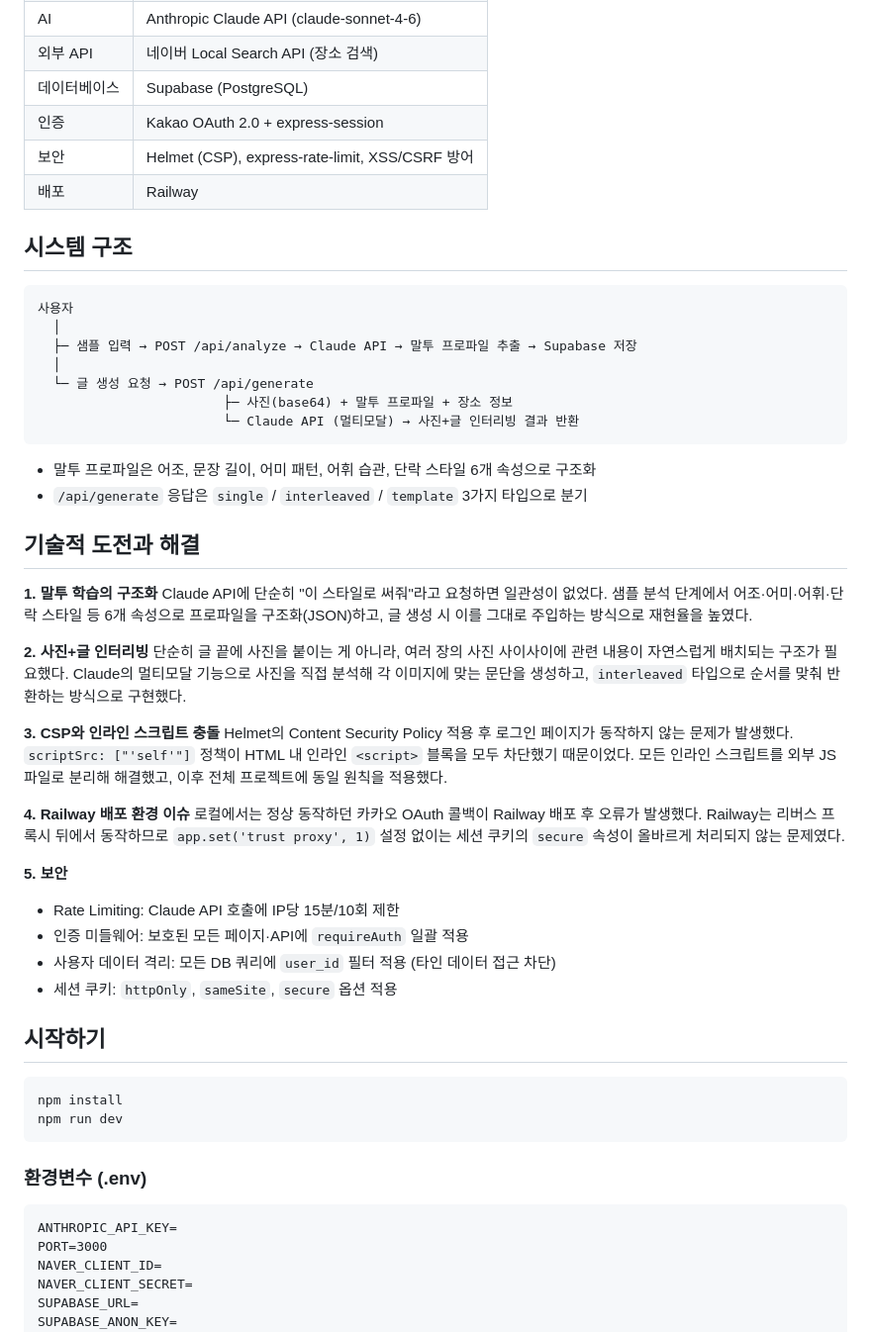
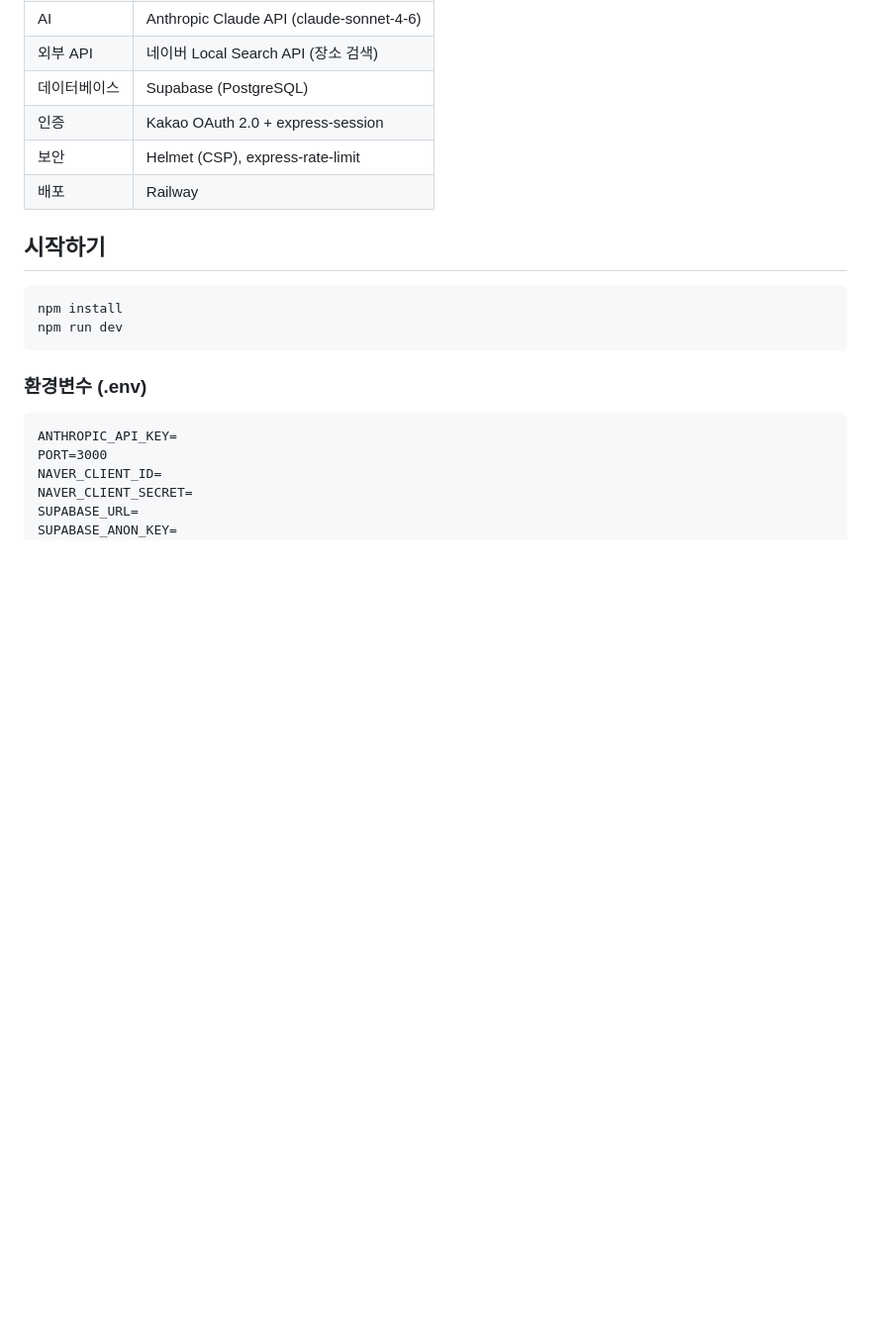
Before and after one commit to juuu-ni/blog-agent, a Markdown page: README.md, the part around one of its changes. Shown at 99% size. GitHub-like rendering; blank space fills up the shorter version.

````diff
--- a/README.md
+++ b/README.md
@@ -31,43 +32,8 @@
 | 외부 API | 네이버 Local Search API (장소 검색) |
 | 데이터베이스 | Supabase (PostgreSQL) |
 | 인증 | Kakao OAuth 2.0 + express-session |
-| 보안 | Helmet (CSP), express-rate-limit, XSS/CSRF 방어 |
+| 보안 | Helmet (CSP), express-rate-limit |
 | 배포 | Railway |
-
-## 시스템 구조
-
-```
-사용자
-  │
-  ├─ 샘플 입력 → POST /api/analyze → Claude API → 말투 프로파일 추출 → Supabase 저장
-  │
-  └─ 글 생성 요청 → POST /api/generate
-                        ├─ 사진(base64) + 말투 프로파일 + 장소 정보
-                        └─ Claude API (멀티모달) → 사진+글 인터리빙 결과 반환
-```
-
-- 말투 프로파일은 어조, 문장 길이, 어미 패턴, 어휘 습관, 단락 스타일 6개 속성으로 구조화
-- `/api/generate` 응답은 `single` / `interleaved` / `template` 3가지 타입으로 분기
-
-## 기술적 도전과 해결
-
-**1. 말투 학습의 구조화**
-Claude API에 단순히 "이 스타일로 써줘"라고 요청하면 일관성이 없었다. 샘플 분석 단계에서 어조·어미·어휘·단락 스타일 등 6개 속성으로 프로파일을 구조화(JSON)하고, 글 생성 시 이를 그대로 주입하는 방식으로 재현율을 높였다.
-
-**2. 사진+글 인터리빙**
-단순히 글 끝에 사진을 붙이는 게 아니라, 여러 장의 사진 사이사이에 관련 내용이 자연스럽게 배치되는 구조가 필요했다. Claude의 멀티모달 기능으로 사진을 직접 분석해 각 이미지에 맞는 문단을 생성하고, `interleaved` 타입으로 순서를 맞춰 반환하는 방식으로 구현했다.
-
-**3. CSP와 인라인 스크립트 충돌**
-Helmet의 Content Security Policy 적용 후 로그인 페이지가 동작하지 않는 문제가 발생했다. `scriptSrc: ["'self'"]` 정책이 HTML 내 인라인 `<script>` 블록을 모두 차단했기 때문이었다. 모든 인라인 스크립트를 외부 JS 파일로 분리해 해결했고, 이후 전체 프로젝트에 동일 원칙을 적용했다.
-
-**4. Railway 배포 환경 이슈**
-로컬에서는 정상 동작하던 카카오 OAuth 콜백이 Railway 배포 후 오류가 발생했다. Railway는 리버스 프록시 뒤에서 동작하므로 `app.set('trust proxy', 1)` 설정 없이는 세션 쿠키의 `secure` 속성이 올바르게 처리되지 않는 문제였다.
-
-**5. 보안**
-- Rate Limiting: Claude API 호출에 IP당 15분/10회 제한
-- 인증 미들웨어: 보호된 모든 페이지·API에 `requireAuth` 일괄 적용
-- 사용자 데이터 격리: 모든 DB 쿼리에 `user_id` 필터 적용 (타인 데이터 접근 차단)
-- 세션 쿠키: `httpOnly`, `sameSite`, `secure` 옵션 적용
 
 ## 시작하기
 
````
Also changed, not shown: other parts of README.md (+4 -3 lines), docs/login.png (added), docs/main.png (added).
